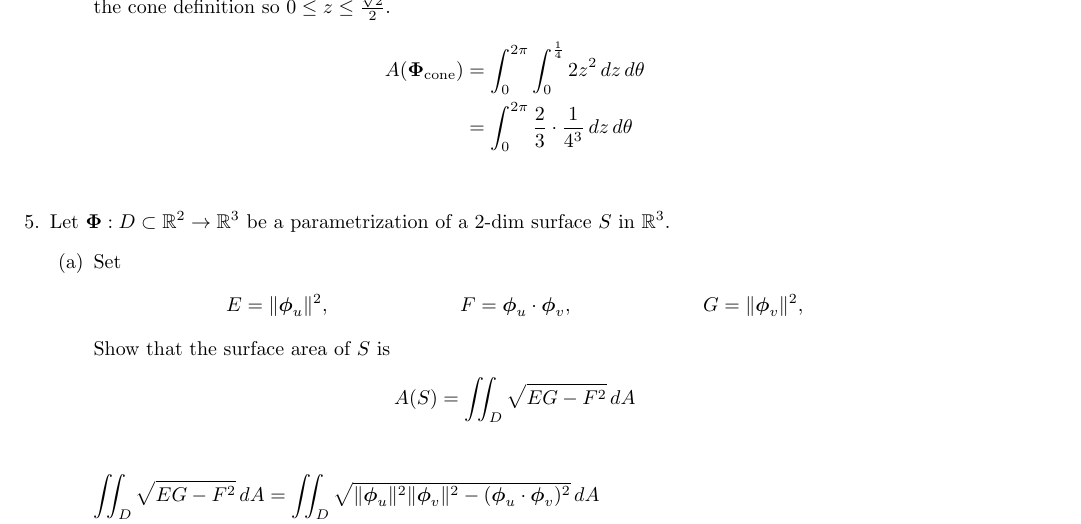
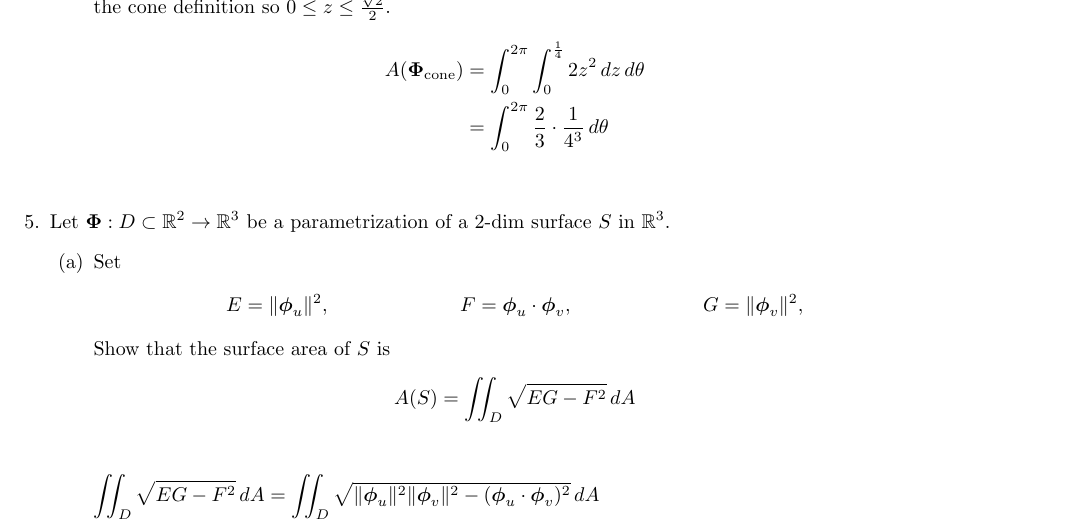
Before and after one commit to poonkeegan/school, a LaTeX document (matb42/a7.tex): part of page 3 of 5, cut so that both start at the same text. Compiled offline with pdfLaTeX.

Commit message:
Tue Mar  6 16:54:30 EST 2018

```diff
--- a/matb42/a7.tex
+++ b/matb42/a7.tex
@@ -106,7 +106,7 @@ Mar 13th 2018}
         Plugging in $x^2 +y^2 = 1/2$ to the cone equation again gives $z^2 = 1/2 \implies z = \pm \frac{\sqrt{2}}{2}$ but $z \geq 0$ by the cone definition so $0 \leq z \leq \frac{\sqrt{2}}{2}$.
         \begin{align*}
             A(\boldsymbol \Phi_{\text{cone}}) &= \int_0^{2\pi}\int_0^{\frac{1}{4}} 2z^2 \, dz \, d\theta \\
-            &= \int_0^{2\pi}\frac{2}{3}\cdot \frac{1}{4^3} \, dz \, d\theta \\
+            &= \int_0^{2\pi}\frac{2}{3}\cdot \frac{1}{4^3} \, d\theta \\
         \end{align*}
     \end{enumerate}
 
```
Also changed, not shown: matb42/a7.pdf.
